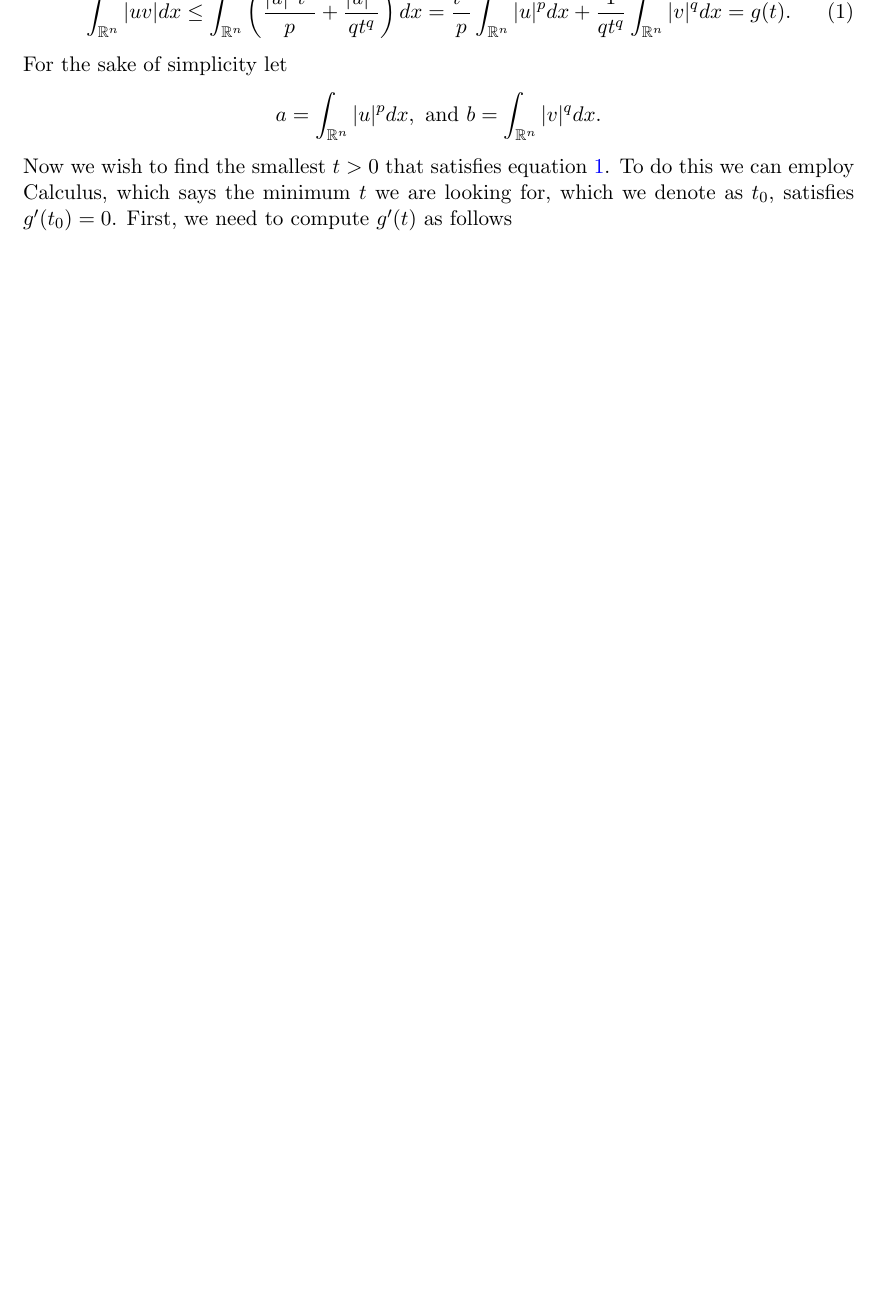
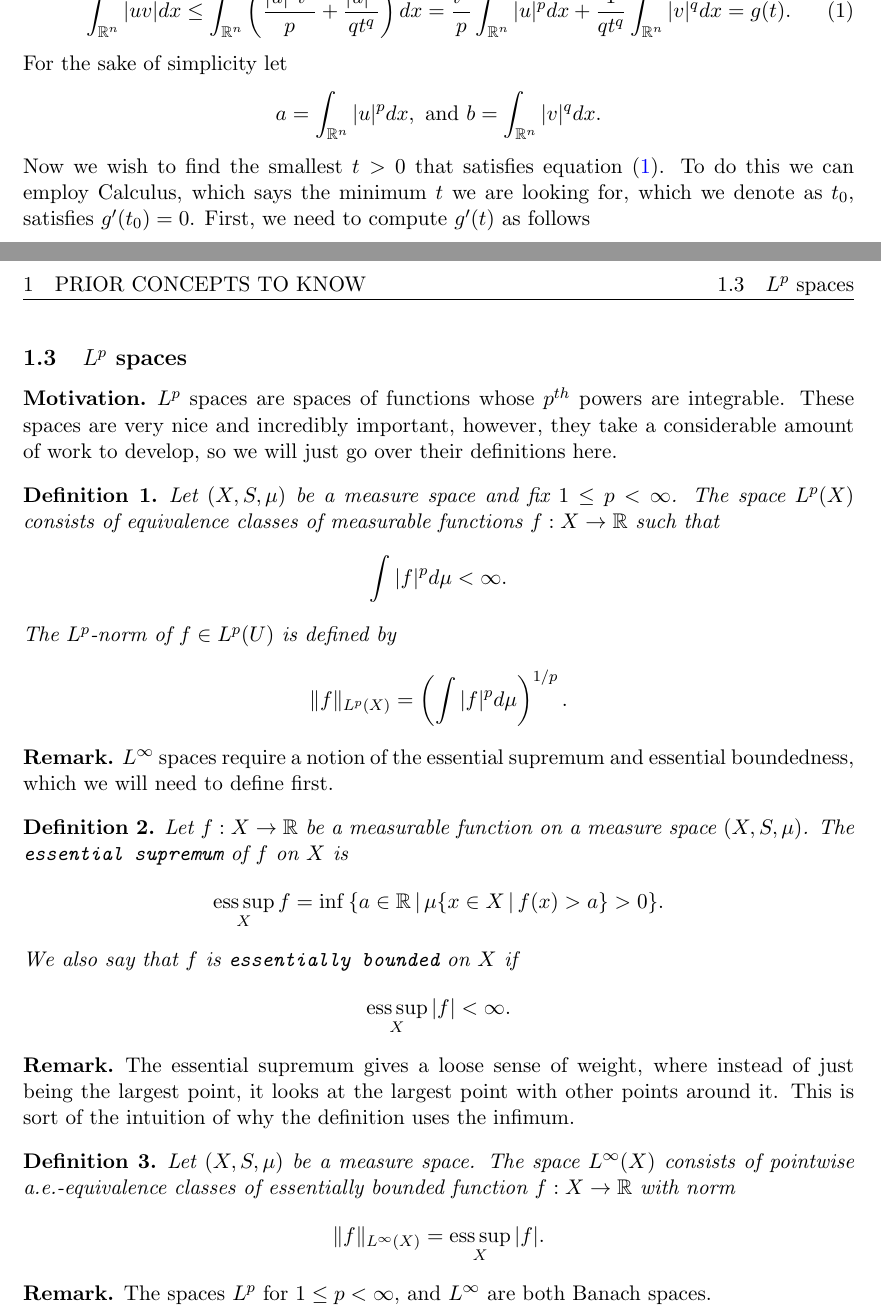
Before and after one commit to Aidenwjt/summer-research-2023, a LaTeX document (notes/notes.tex): part of page 3 of 25 before the commit and two parts of pages 3 and 7 of 26 after it, the two joined at a grey line, cut so that both start at the same text, the shorter picture padded with empty space. Compiled offline with pdfLaTeX.

Commit message:
Lp spaces section done for now

```diff
--- a/notes/notes.tex
+++ b/notes/notes.tex
@@ -20,6 +20,9 @@
 \theoremstyle{definition}
 \newtheorem*{remark}{Remark}
 \newtheorem*{motivation}{Motivation}
+
+\DeclareMathOperator*{\esssup}{ess\,sup}
+
 \makeatletter
 \@addtoreset{theorem}{subsection}
 \@addtoreset{proposition}{subsection}
@@ -306,6 +309,61 @@ a lot of nice properties, as we will see.
 
 \newpage
 
+\subsection{$L^p$ spaces}
+\begin{motivation}
+	$L^p$ spaces are spaces of functions whose $p^{th}$ powers are integrable.
+	These spaces are very nice and incredibly important, however, they take a considerable amount of work to develop,
+	so we will just go over their definitions here.
+\end{motivation}
+
+\begin{definition}
+	Let $(X,S,\mu)$ be a measure space and fix $1 \leq p < \infty$. The space $L^p(X)$ consists of equivalence classes
+	of measurable functions $f : X \rightarrow \mathbb{R}$ such that
+	\begin{equation*}
+		\int |f|^p d\mu < \infty.
+	\end{equation*}
+	The $L^p$-norm of $f \in L^p(U)$ is defined by
+	\begin{equation*}
+		\|f\|_{L^p(X)} = \left( \int |f|^p d\mu \right)^{1/p}.
+	\end{equation*}
+\end{definition}
+
+\begin{remark}
+	$L^{\infty}$ spaces require a notion of the essential supremum and essential boundedness, which we will need to define first.
+\end{remark}
+
+\begin{definition}
+	Let $f: X \rightarrow \mathbb{R}$ be a measurable function on a measure space $(X,S,\mu)$.
+	The \texttt{essential supremum} of $f$ on $X$ is
+	\begin{equation*}
+		\esssup_X f = \inf{\left\{a \in \mathbb{R} \,|\, \mu\{ x\in X \,|\, f(x) > a\}>0 \right\}}.
+	\end{equation*}
+	We also say that $f$ is \texttt{essentially bounded} on $X$ if
+	\begin{equation*}
+		\esssup_X |f| < \infty.
+	\end{equation*}
+\end{definition}
+
+\begin{remark}
+	The essential supremum gives a loose sense of weight, where instead of just being the largest point,
+	it looks at the largest point with other points around it. This is sort of the intuition of why the definition uses the infimum.
+\end{remark}
+
+\begin{definition}
+	Let $(X,S,\mu)$ be a measure space. The space $L^{\infty}(X)$ consists of pointwise a.e.-equivalence classes of essentially
+	bounded function $f : X \rightarrow \mathbb{R}$ with norm
+	\begin{equation*}
+		\|f\|_{L^{\infty}(X)} = \esssup_X |f|.
+	\end{equation*}
+\end{definition}
+
+\begin{remark}
+	The spaces $L^p$ for $1 \leq p < \infty$, and $L^{\infty}$ are both Banach spaces.
+\end{remark}
+
+
+\newpage
+
 \subsection{Hilbert spaces}
 \begin{motivation}
 	Hilbert spaces are important in the study of Sobolev spaces as some Sobolev spaces are themselves Hilbert spaces.
```
Also changed, not shown: notes/notes.pdf, notes/notes.tex (18 more changed lines), 2 other files.
